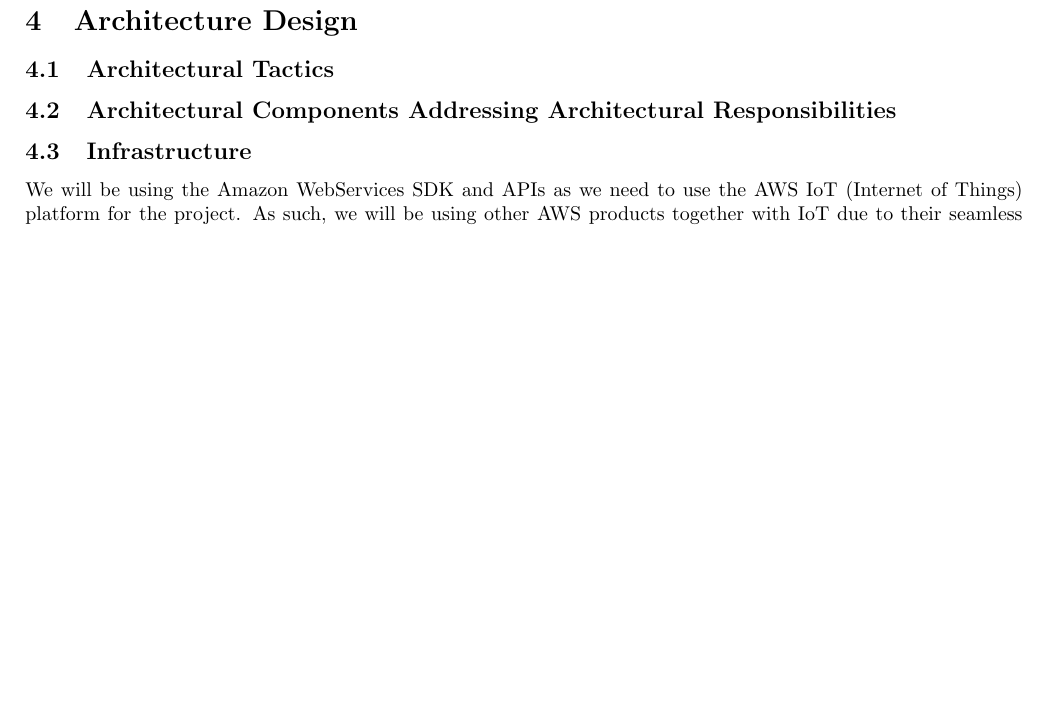
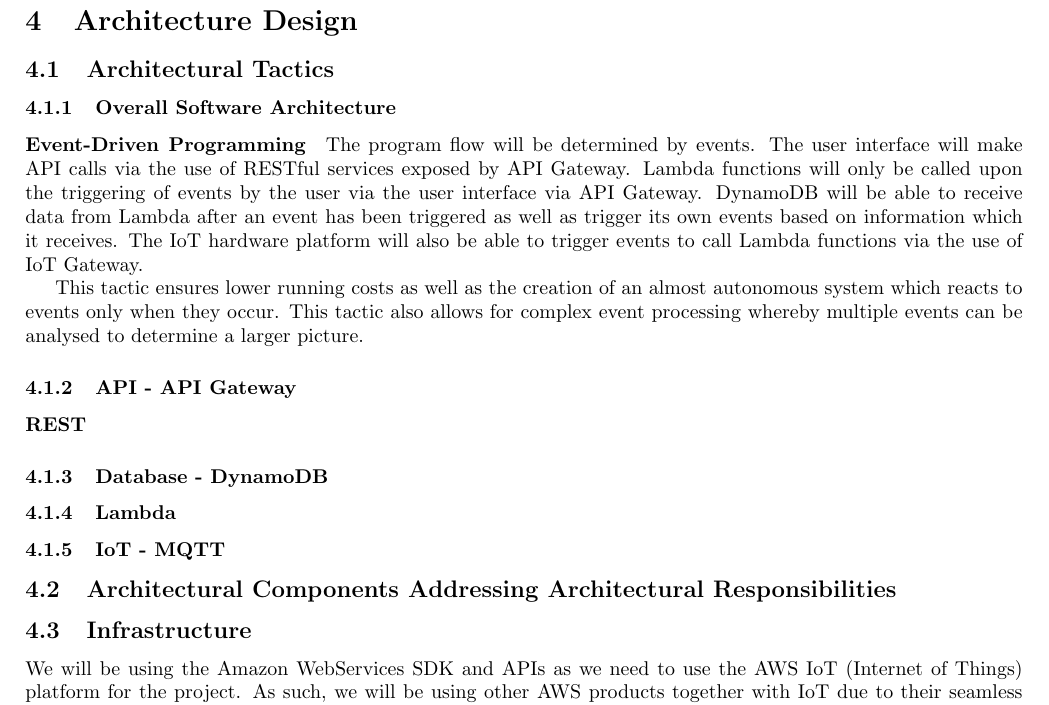
Before and after one commit to yellow-cpu/Funge, a LaTeX document (Documentation/vision-scope-architectural-req-and-initial-architecture-design.tex): part of page 8 of 9, cut so that both start at the same text, the shorter picture padded with empty space. Compiled offline with pdfLaTeX.

Commit message:
Architectural tactics - WIP

```diff
--- a/Documentation/vision-scope-architectural-req-and-initial-architecture-design.tex
+++ b/Documentation/vision-scope-architectural-req-and-initial-architecture-design.tex
@@ -155,6 +155,17 @@ It is important that the system has support for many hardware components such as
 
 \section{Architecture Design}
 \subsection{Architectural Tactics}
+	\subsubsection{Overall Software Architecture}
+		\paragraph{Event-Driven Programming}
+		The program flow will be determined by events. The user interface will make API calls via the use of RESTful services exposed by API Gateway. Lambda functions will only be called upon the triggering of events by the user via the user interface via API Gateway. DynamoDB will be able to receive data from Lambda after an event has been triggered as well as trigger its own events based on information which it receives. The IoT hardware platform will also be able to trigger events to call Lambda functions via the use of IoT Gateway.
+
+		This tactic ensures lower running costs as well as the creation of an almost autonomous system which reacts to events only when they occur. This tactic also allows for complex event processing whereby multiple events can be analysed to determine a larger picture.
+	\subsubsection{API - API Gateway}
+		\paragraph{REST}
+	\subsubsection{Database - DynamoDB}
+	\subsubsection{Lambda}
+	\subsubsection{IoT - MQTT}
+
 \subsection{Architectural Components Addressing Architectural Responsibilities}
 \subsection{Infrastructure}
 	We will be using the Amazon WebServices SDK and APIs as we need to use the AWS IoT (Internet of Things) platform for the project. As such, we will be using other AWS products together with IoT due to their seamless intergration.
```
Also changed, not shown: Documentation/vision-scope-architectural-req-and-initial-architecture-design.tex (2 more changed lines).
